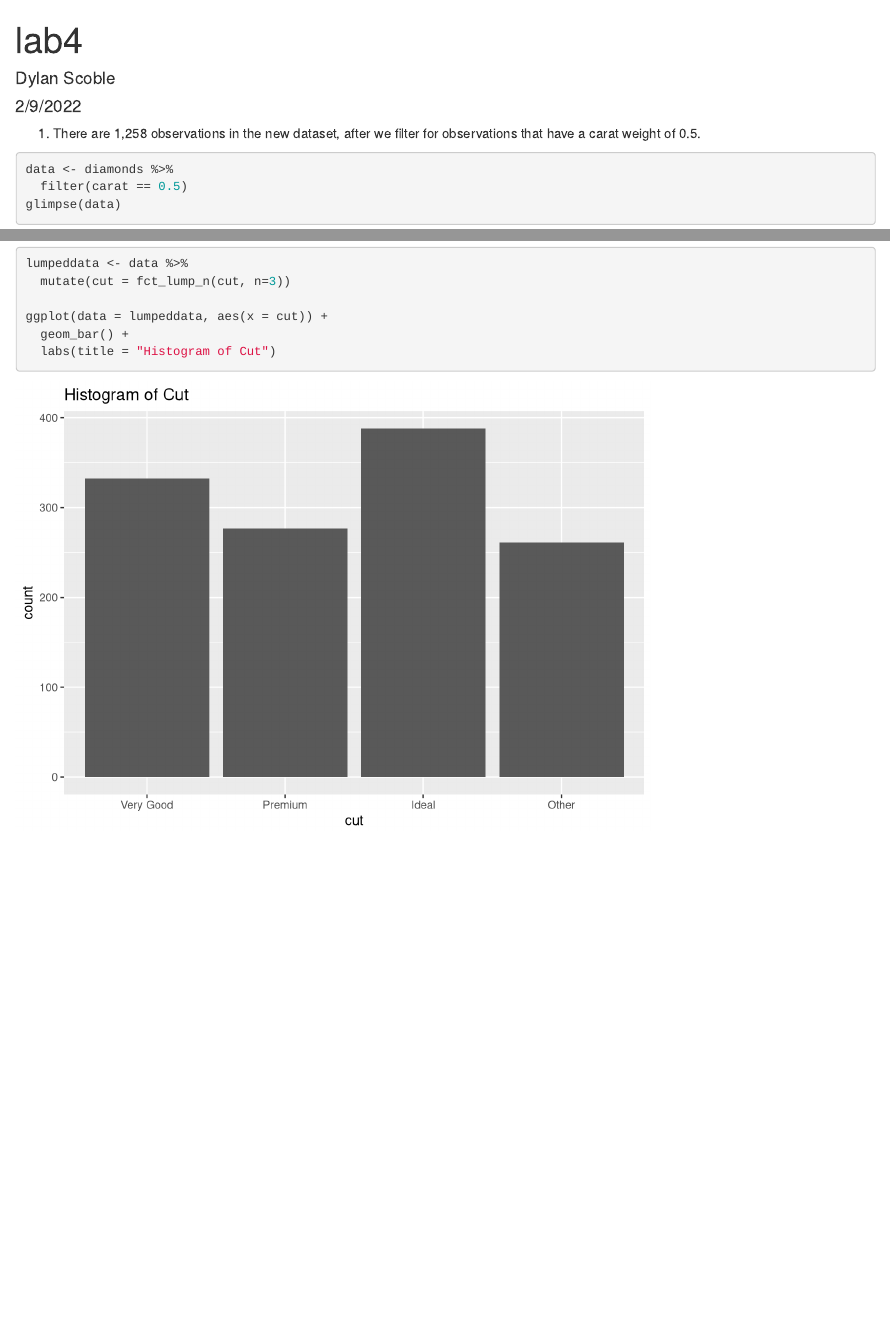
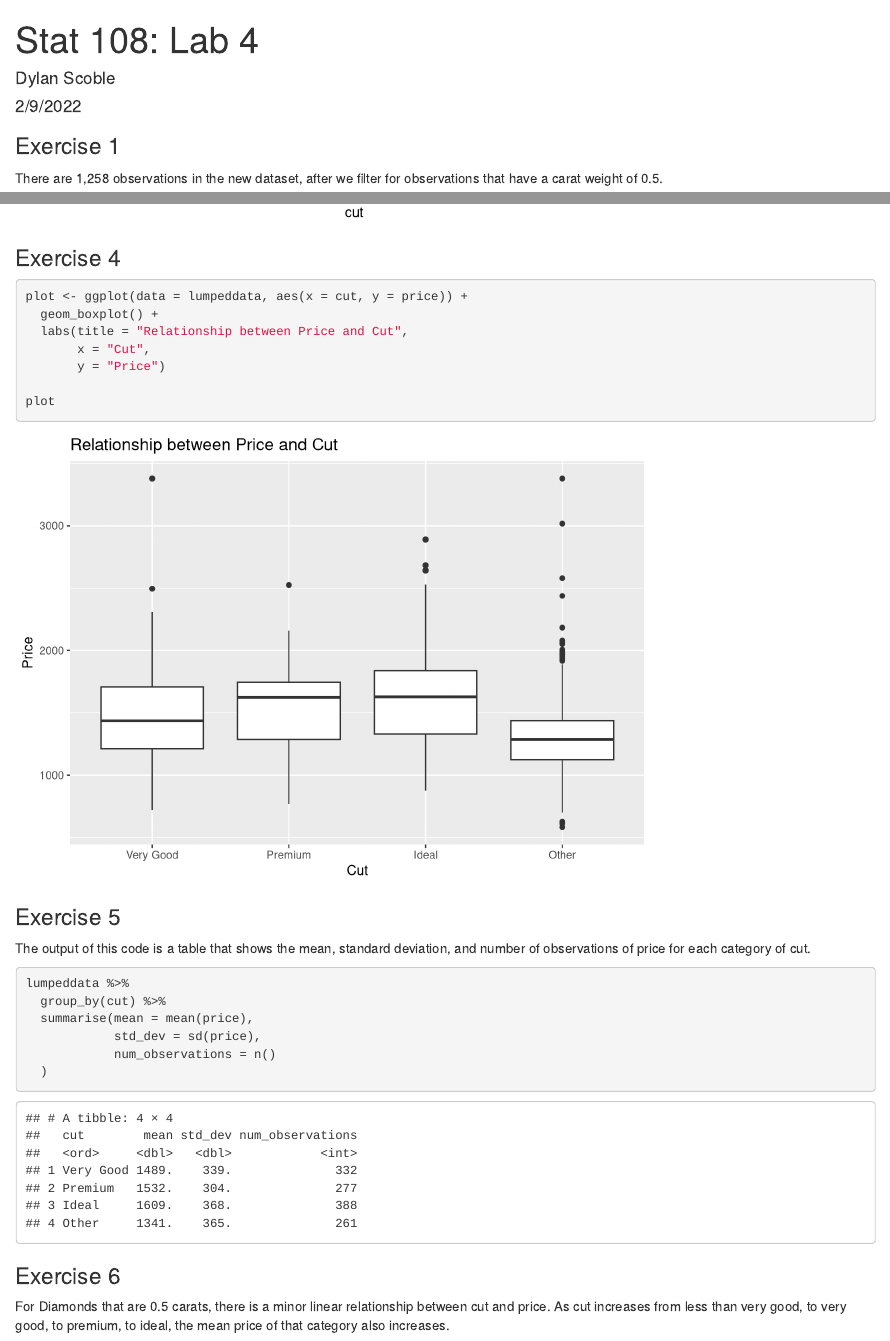
Before and after one commit to dylscoble/lab04, an R Markdown document (lab4.Rmd): the page in a window 1100 px wide, from its top, and a second part further down, joined at a grey line. Rendered offline with R 4.5, knitr and Pandoc, with nearby package versions.

Commit message:
Completed up to exercise 7

````diff
--- a/lab4.Rmd
+++ b/lab4.Rmd
@@ -1,5 +1,5 @@
 ---
-title: "lab4"
+title: "Stat 108: Lab 4"
 author: "Dylan Scoble"
 date: "2/9/2022"
 output: html_document
@@ -39,7 +41,28 @@ ggplot(data = lumpeddata, aes(x = cut)) +
   labs(title = "Histogram of Cut")
 ```
 
+### Exercise 4
+```{r}
+plot <- ggplot(data = lumpeddata, aes(x = cut, y = price)) +
+  geom_boxplot() +
+  labs(title = "Relationship between Price and Cut",
+       x = "Cut",
+       y = "Price")
 
+plot
+```
+
+
+### Exercise 5
+The output of this code is a table that shows the mean, standard deviation, and number of observations of price for each category of cut.
 ```{r}
+lumpeddata %>%
+  group_by(cut) %>%
+  summarise(mean = mean(price),
+            std_dev = sd(price),
+            num_observations = n()
+  )
+```
 
-```
+### Exercise 6
+For Diamonds that are 0.5 carats, there is a minor linear relationship between cut and price. As cut increases from less than very good, to very good, to premium, to ideal, the mean price of that category also increases.
````
Also changed, not shown: lab4.html, lab4.Rmd (8 more changed lines).
